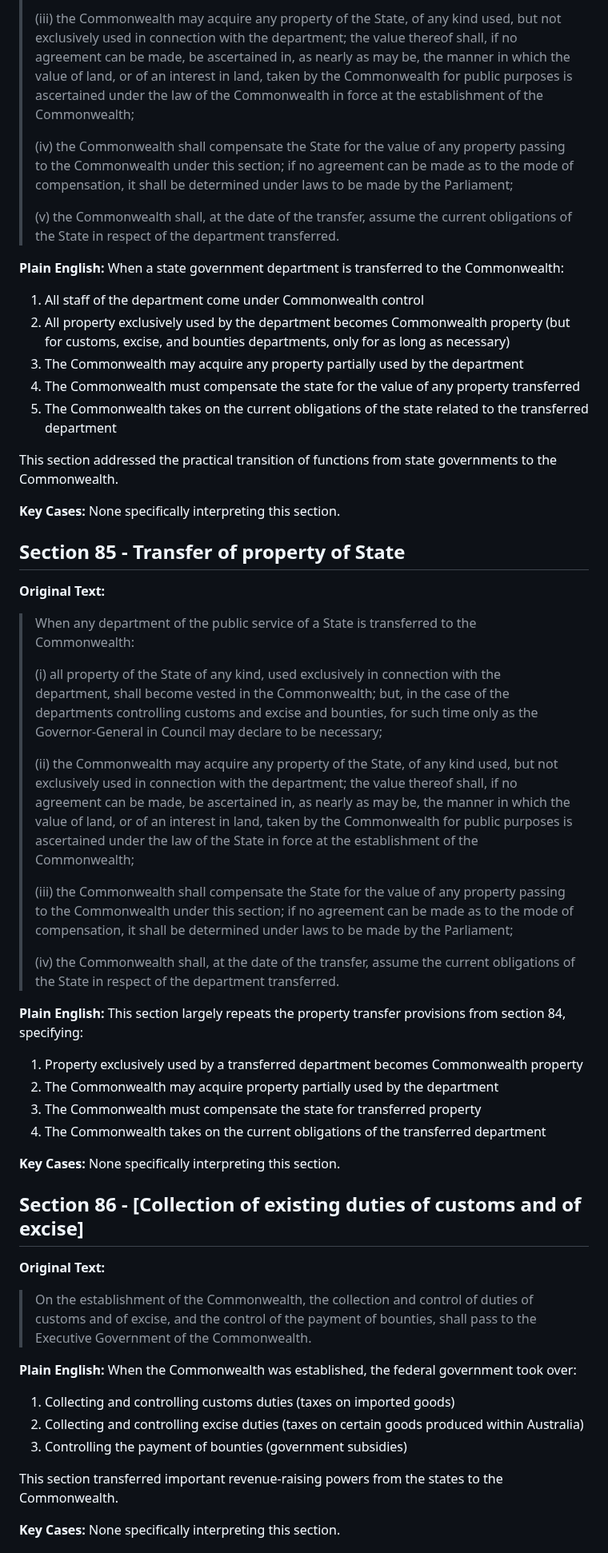
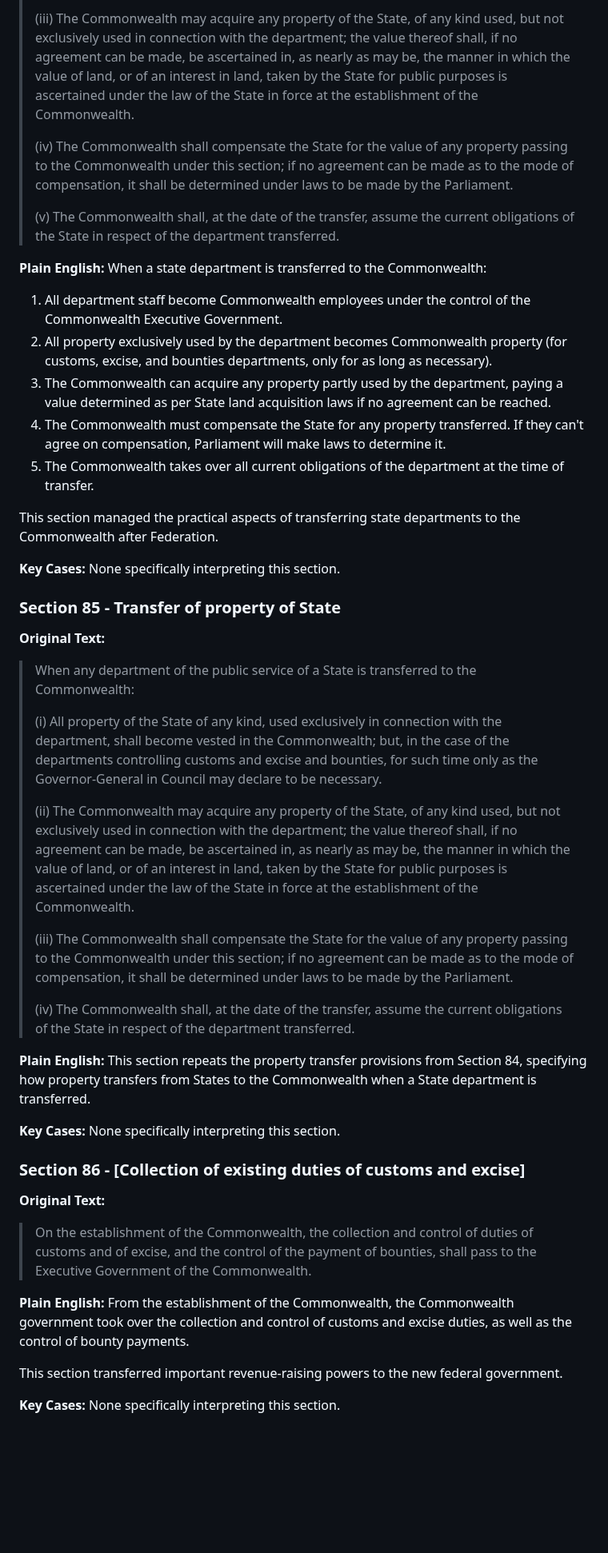
Before and after one commit to jamesmcarthur-3999/aus-constitution-guide, a Markdown page: chapters/chapter4.md, the part around one of its changes. Shown at 80% size. GitHub-like rendering; blank space fills up the shorter version.

Commit message:
Add Chapter 4 explanation

```diff
--- a/chapters/chapter4.md
+++ b/chapters/chapter4.md
@@ -57,58 +58,51 @@ This is a fundamental principle of parliamentary control over government spendin
 >
-> (iii) the Commonwealth may acquire any property of the State, of any kind used, but not exclusively used in connection with the department; the value thereof shall, if no agreement can be made, be ascertained in, as nearly as may be, the manner in which the value of land, or of an interest in land, taken by the Commonwealth for public purposes is ascertained under the law of the Commonwealth in force at the establishment of the Commonwealth;
+> (iii) The Commonwealth may acquire any property of the State, of any kind used, but not exclusively used in connection with the department; the value thereof shall, if no agreement can be made, be ascertained in, as nearly as may be, the manner in which the value of land, or of an interest in land, taken by the State for public purposes is ascertained under the law of the State in force at the establishment of the Commonwealth.
 >
-> (iv) the Commonwealth shall compensate the State for the value of any property passing to the Commonwealth under this section; if no agreement can be made as to the mode of compensation, it shall be determined under laws to be made by the Parliament;
+> (iv) The Commonwealth shall compensate the State for the value of any property passing to the Commonwealth under this section; if no agreement can be made as to the mode of compensation, it shall be determined under laws to be made by the Parliament.
 >
-> (v) the Commonwealth shall, at the date of the transfer, assume the current obligations of the State in respect of the department transferred.
+> (v) The Commonwealth shall, at the date of the transfer, assume the current obligations of the State in respect of the department transferred.
 
 **Plain English:**
-When a state government department is transferred to the Commonwealth:
-1. All staff of the department come under Commonwealth control
-2. All property exclusively used by the department becomes Commonwealth property (but for customs, excise, and bounties departments, only for as long as necessary)
-3. The Commonwealth may acquire any property partially used by the department
-4. The Commonwealth must compensate the state for the value of any property transferred
-5. The Commonwealth takes on the current obligations of the state related to the transferred department
+When a state department is transferred to the Commonwealth:
+1. All department staff become Commonwealth employees under the control of the Commonwealth Executive Government.
+2. All property exclusively used by the department becomes Commonwealth property (for customs, excise, and bounties departments, only for as long as necessary).
+3. The Commonwealth can acquire any property partly used by the department, paying a value determined as per State land acquisition laws if no agreement can be reached.
+4. The Commonwealth must compensate the State for any property transferred. If they can't agree on compensation, Parliament will make laws to determine it.
+5. The Commonwealth takes over all current obligations of the department at the time of transfer.
 
-This section addressed the practical transition of functions from state governments to the Commonwealth.
+This section managed the practical aspects of transferring state departments to the Commonwealth after Federation.
 
 **Key Cases:**
 None specifically interpreting this section.
 
-## Section 85 - Transfer of property of State
+### Section 85 - Transfer of property of State
 
 **Original Text:**
 > When any department of the public service of a State is transferred to the Commonwealth:
 >
-> (i) all property of the State of any kind, used exclusively in connection with the department, shall become vested in the Commonwealth; but, in the case of the departments controlling customs and excise and bounties, for such time only as the Governor-General in Council may declare to be necessary;
+> (i) All property of the State of any kind, used exclusively in connection with the department, shall become vested in the Commonwealth; but, in the case of the departments controlling customs and excise and bounties, for such time only as the Governor-General in Council may declare to be necessary.
 >
-> (ii) the Commonwealth may acquire any property of the State, of any kind used, but not exclusively used in connection with the department; the value thereof shall, if no agreement can be made, be ascertained in, as nearly as may be, the manner in which the value of land, or of an interest in land, taken by the Commonwealth for public purposes is ascertained under the law of the State in force at the establishment of the Commonwealth;
+> (ii) The Commonwealth may acquire any property of the State, of any kind used, but not exclusively used in connection with the department; the value thereof shall, if no agreement can be made, be ascertained in, as nearly as may be, the manner in which the value of land, or of an interest in land, taken by the State for public purposes is ascertained under the law of the State in force at the establishment of the Commonwealth.
 >
-> (iii) the Commonwealth shall compensate the State for the value of any property passing to the Commonwealth under this section; if no agreement can be made as to the mode of compensation, it shall be determined under laws to be made by the Parliament;
+> (iii) The Commonwealth shall compensate the State for the value of any property passing to the Commonwealth under this section; if no agreement can be made as to the mode of compensation, it shall be determined under laws to be made by the Parliament.
 >
-> (iv) the Commonwealth shall, at the date of the transfer, assume the current obligations of the State in respect of the department transferred.
+> (iv) The Commonwealth shall, at the date of the transfer, assume the current obligations of the State in respect of the department transferred.
 
 **Plain English:**
-This section largely repeats the property transfer provisions from section 84, specifying:
-1. Property exclusively used by a transferred department becomes Commonwealth property
-2. The Commonwealth may acquire property partially used by the department
-3. The Commonwealth must compensate the state for transferred property
-4. The Commonwealth takes on the current obligations of the transferred department
+This section repeats the property transfer provisions from Section 84, specifying how property transfers from States to the Commonwealth when a State department is transferred.
 
 **Key Cases:**
 None specifically interpreting this section.
 
-## Section 86 - [Collection of existing duties of customs and of excise]
+### Section 86 - [Collection of existing duties of customs and excise]
 
 **Original Text:**
 > On the establishment of the Commonwealth, the collection and control of duties of customs and of excise, and the control of the payment of bounties, shall pass to the Executive Government of the Commonwealth.
 
 **Plain English:**
-When the Commonwealth was established, the federal government took over:
-1. Collecting and controlling customs duties (taxes on imported goods)
-2. Collecting and controlling excise duties (taxes on certain goods produced within Australia)
-3. Controlling the payment of bounties (government subsidies)
+From the establishment of the Commonwealth, the Commonwealth government took over the collection and control of customs and excise duties, as well as the control of bounty payments.
 
-This section transferred important revenue-raising powers from the states to the Commonwealth.
+This section transferred important revenue-raising powers to the new federal government.
 
 **Key Cases:**
 None specifically interpreting this section.
```
Also changed, not shown: other parts of chapters/chapter4.md (+145 -129 lines).
